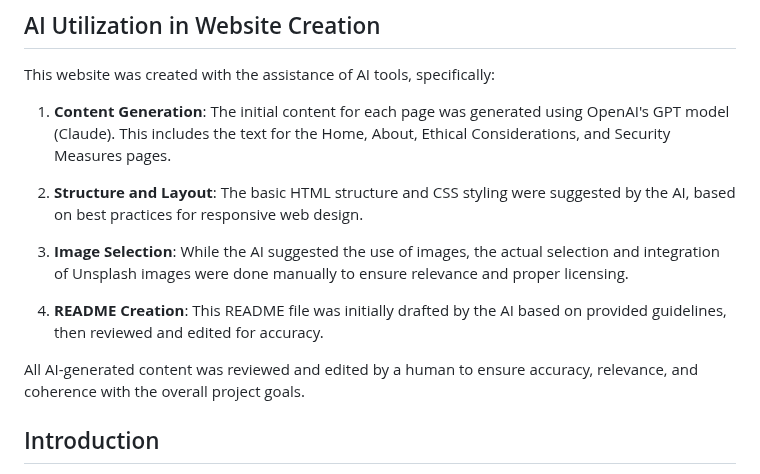
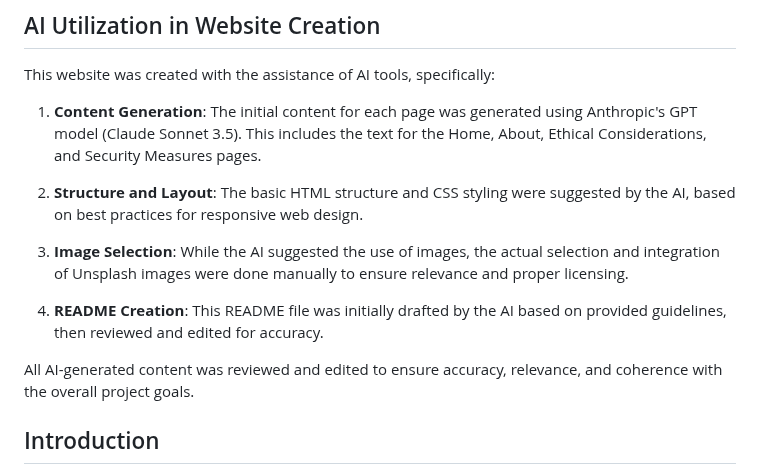
Before and after one commit to mk-ultron/privacy-site, a Markdown page: README.md, the part around the change. GitHub-like rendering.

```diff
--- a/README.md
+++ b/README.md
@@ -8,7 +8,7 @@ This repository contains the source code for a website dedicated to exploring pr
 
 This website was created with the assistance of AI tools, specifically:
 
-1. **Content Generation**: The initial content for each page was generated using OpenAI's GPT model (Claude). This includes the text for the Home, About, Ethical Considerations, and Security Measures pages.
+1. **Content Generation**: The initial content for each page was generated using Anthropic's GPT model (Claude Sonnet 3.5). This includes the text for the Home, About, Ethical Considerations, and Security Measures pages.
 
 2. **Structure and Layout**: The basic HTML structure and CSS styling were suggested by the AI, based on best practices for responsive web design.
 
@@ -16,7 +16,7 @@ This website was created with the assistance of AI tools, specifically:
 
 4. **README Creation**: This README file was initially drafted by the AI based on provided guidelines, then reviewed and edited for accuracy.
 
-All AI-generated content was reviewed and edited by a human to ensure accuracy, relevance, and coherence with the overall project goals.
+All AI-generated content was reviewed and edited to ensure accuracy, relevance, and coherence with the overall project goals.
 
 ## Introduction
 
```
